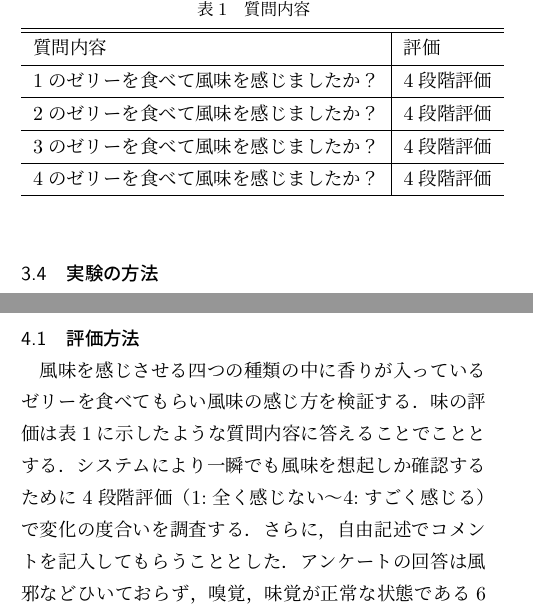
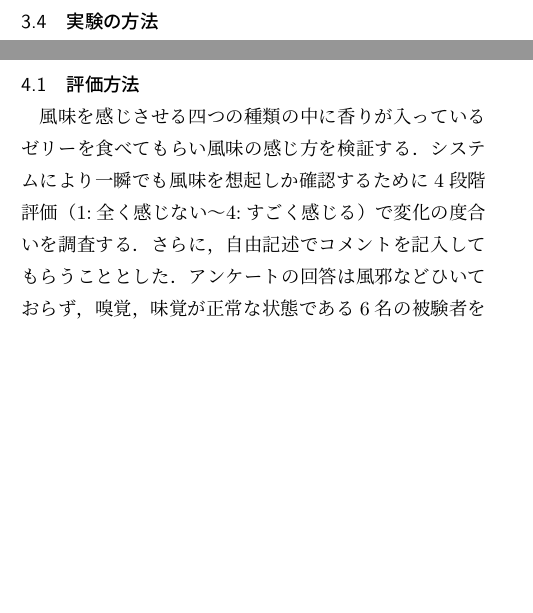
Before and after one commit to hamariku1001/m0117223, a LaTeX document (conf_samp.tex, which reads src/result.tex): two parts of the columns of page 3 of 4, joined at a grey line, cut at the place of the change, the shorter picture padded with empty space. Compiled offline with pLaTeX and dvipdfmx.

```diff
--- a/src/result.tex
+++ b/src/result.tex
@@ -3,8 +3,8 @@
 \subsection{評価方法}
 
 風味を感じさせる四つの種類の中に香りが入っているゼリーを食べてもらい風味の感じ方を検
-証する．味の評価は表\ref{question}に示したような質問内容に答えることでこととする．システムにより
-一瞬でも風味を想起しか確認するために4段階評価（1:全く感じない～4:すごく感じる）で変化の
+証する．システムにより一瞬でも風味を想起しか確認するために
+4段階評価（1:全く感じない～4:すごく感じる）で変化の
 度合いを調査する．さらに，自由記述でコメントを記入してもらうこととした．アンケートの回
 答は風邪などひいておらず，嗅覚，味覚が正常な状態である6名の被験者を用意した．
 
@@ -11,13 +12,2 @@
 
-\begin{table}[t]
-    \caption{質問内容}
-    \label{question}
-    \hbox to\hsize{\hfil
-    \begin{tabular}{l|lll}\hline\hline
 
-    質問内容 & 評価 \\\hline
-    1のゼリーを食べて風味を感じましたか？ & 4段階評価\\\hline
-    2のゼリーを食べて風味を感じましたか？ & 4段階評価\\\hline
-    3のゼリーを食べて風味を感じましたか？ & 4段階評価\\\hline
-    4のゼリーを食べて風味を感じましたか？ & 4段階評価\\\hline
-    \end{tabular}\hfil}
```
Also changed, not shown: conf_samp.pdf, fig/gurafu1.JPG (added), src/result.tex (8 more changed lines).
